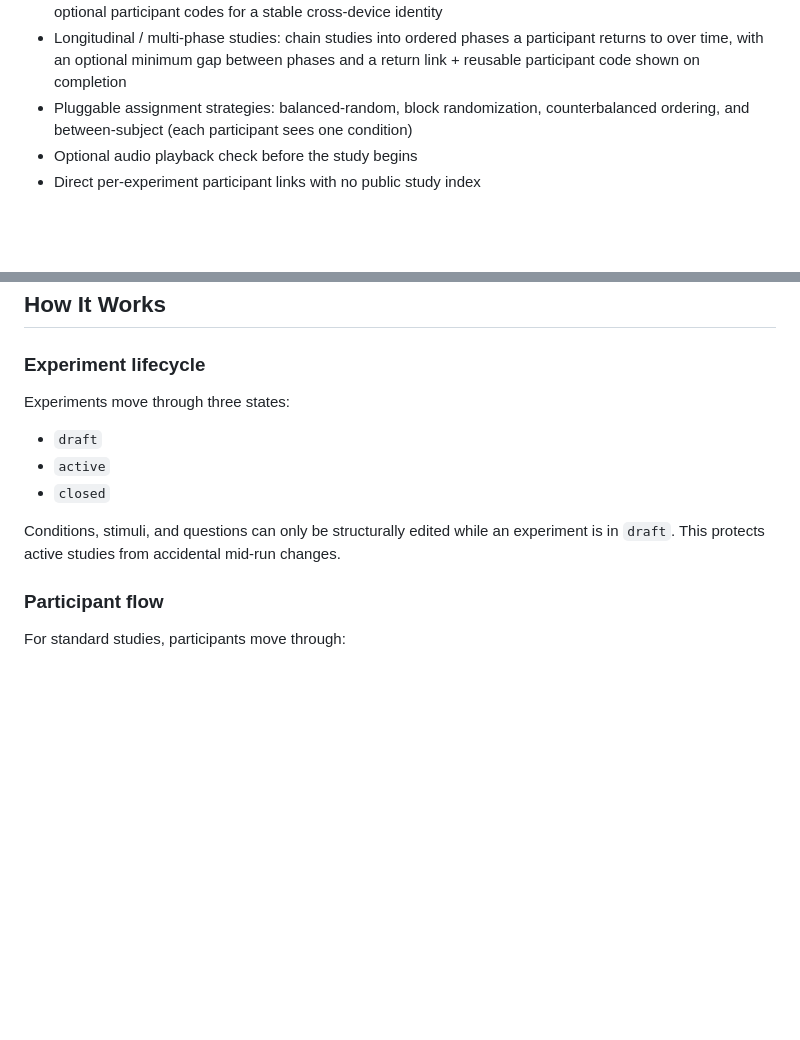
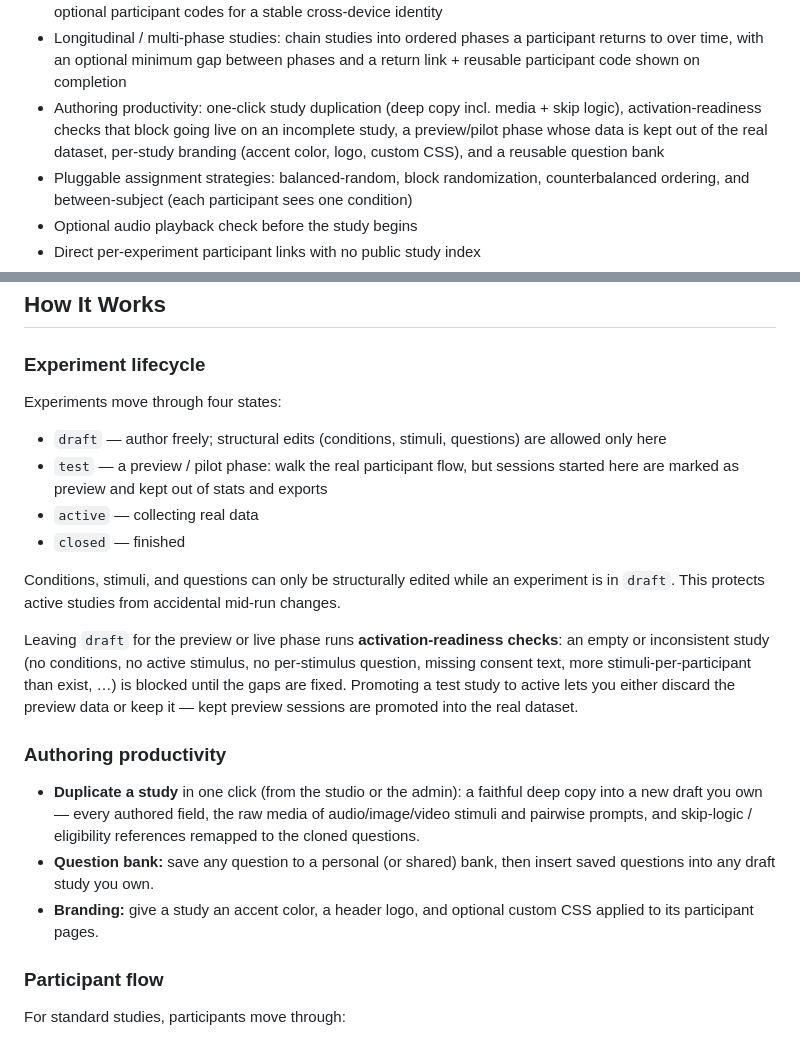
Before and after one commit to matteospanio/webeval, a Markdown page: README.md, 2 parts joined by grey strips. Drawn GitHub-style; blank space fills up the shorter version.

Commit message:
Epic 5: document authoring-productivity features
README (features list, lifecycle with test/preview + readiness, an "Authoring
productivity" section) and CLAUDE.md architectural invariants for activation
readiness, preview/pilot separation, cloning, branding, and the question bank.

https://claude.ai/code/session_017akvkFtvniPbcKpF7J8Hgo

```diff
--- a/README.md
+++ b/README.md
@@ -26,6 +26,7 @@ It was originally built for LLM-output evaluation, but the current architecture
 - Participant-visible withdrawal & data deletion via a private link (erases answers, leaves an anonymized tombstone, drops out of results)
 - Bot protection (consent honeypot), private studies (shared access code or single-use invite links), and optional participant codes for a stable cross-device identity
 - Longitudinal / multi-phase studies: chain studies into ordered phases a participant returns to over time, with an optional minimum gap between phases and a return link + reusable participant code shown on completion
+- Authoring productivity: one-click study duplication (deep copy incl. media + skip logic), activation-readiness checks that block going live on an incomplete study, a preview/pilot phase whose data is kept out of the real dataset, per-study branding (accent color, logo, custom CSS), and a reusable question bank
 - Pluggable assignment strategies: balanced-random, block randomization, counterbalanced ordering, and between-subject (each participant sees one condition)
 - Optional audio playback check before the study begins
 - Direct per-experiment participant links with no public study index
@@ -69,13 +70,22 @@ The default setup uses SQLite. Environment variables are documented in `.env.exa
 
 ### Experiment lifecycle
 
-Experiments move through three states:
+Experiments move through four states:
 
-- `draft`
-- `active`
-- `closed`
+- `draft` — author freely; structural edits (conditions, stimuli, questions) are allowed only here
+- `test` — a preview / pilot phase: walk the real participant flow, but sessions started here are marked as preview and kept out of stats and exports
+- `active` — collecting real data
+- `closed` — finished
 
 Conditions, stimuli, and questions can only be structurally edited while an experiment is in `draft`. This protects active studies from accidental mid-run changes.
+
+Leaving `draft` for the preview or live phase runs **activation-readiness checks**: an empty or inconsistent study (no conditions, no active stimulus, no per-stimulus question, missing consent text, more stimuli-per-participant than exist, …) is blocked until the gaps are fixed. Promoting a test study to active lets you either discard the preview data or keep it — kept preview sessions are promoted into the real dataset.
+
+### Authoring productivity
+
+- **Duplicate a study** in one click (from the studio or the admin): a faithful deep copy into a new draft you own — every authored field, the raw media of audio/image/video stimuli and pairwise prompts, and skip-logic / eligibility references remapped to the cloned questions.
+- **Question bank:** save any question to a personal (or shared) bank, then insert saved questions into any draft study you own.
+- **Branding:** give a study an accent color, a header logo, and optional custom CSS applied to its participant pages.
 
 ### Participant flow
 
```
Also changed, not shown: CLAUDE.md (+6 -1 lines).
